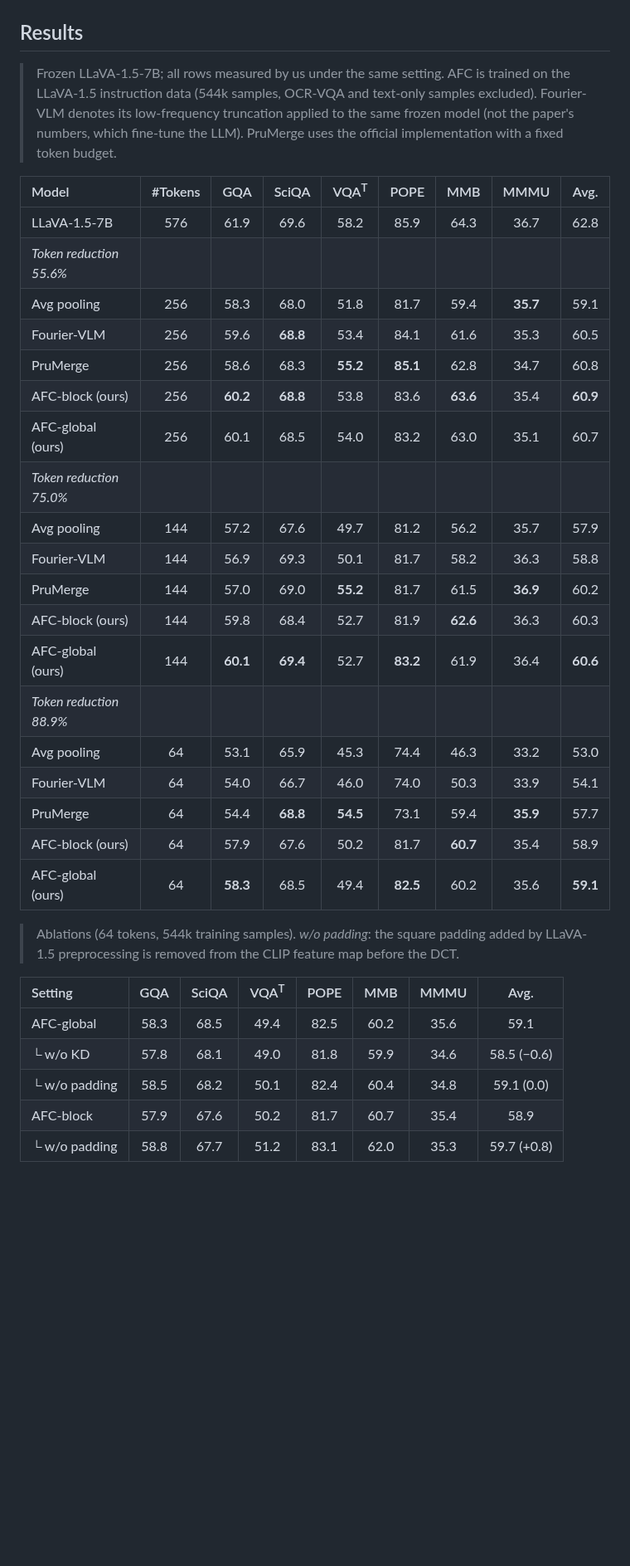
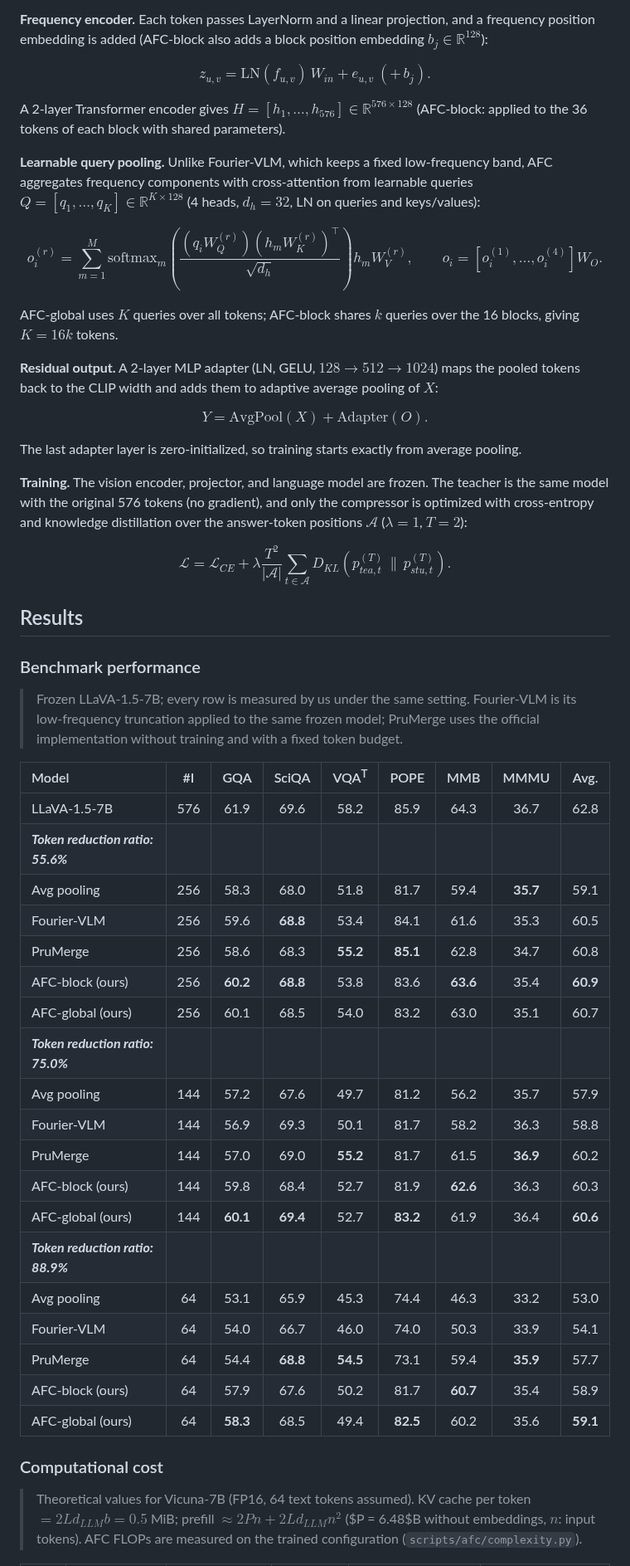
Before and after one commit to gyuz1/AFC, a Markdown page: README.md, the part around one of its changes. Shown at 83% size. Rendered like a GitHub page; blank space fills up the shorter version.

```diff
--- a/README.md
+++ b/README.md
@@ -34,37 +55,54 @@ Vision-language models represent each image with hundreds of visual tokens, whic
+**Frequency encoder.** Each token passes LayerNorm and a linear projection, and a frequency position embedding is added (AFC-block also adds a block position embedding $b_j \in \mathbb{R}^{128}$):
+
+$$z_{u,v} = \mathrm{LN}(f_{u,v})\,W_{in} + e_{u,v}\ (+\,b_j).$$
+
+A 2-layer Transformer encoder gives $H = [h_1, \dots, h_{576}] \in \mathbb{R}^{576 \times 128}$ (AFC-block: applied to the 36 tokens of each block with shared parameters).
+
+**Learnable query pooling.** Unlike Fourier-VLM, which keeps a fixed low-frequency band, AFC aggregates frequency components with cross-attention from learnable queries $Q = [q_1, \dots, q_K] \in \mathbb{R}^{K \times 128}$ (4 heads, $d_h = 32$, LN on queries and keys/values):
+
+$$o_i^{(r)} = \sum_{m=1}^{M} \mathrm{softmax}_m\!\left(\frac{(q_i W_Q^{(r)})(h_m W_K^{(r)})^{\top}}{\sqrt{d_h}}\right) h_m W_V^{(r)}, \qquad o_i = \left[o_i^{(1)}, \dots, o_i^{(4)}\right] W_O.$$
+
+AFC-global uses $K$ queries over all tokens; AFC-block shares $k$ queries over the 16 blocks, giving $K = 16k$ tokens.
+
+**Residual output.** A 2-layer MLP adapter (LN, GELU, $128 \rightarrow 512 \rightarrow 1024$) maps the pooled tokens back to the CLIP width and adds them to adaptive average pooling of $X$:
+
+$$Y = \mathrm{AvgPool}(X) + \mathrm{Adapter}(O).$$
+
+The last adapter layer is zero-initialized, so training starts exactly from average pooling.
+
+**Training.** The vision encoder, projector, and language model are frozen. The teacher is the same model with the original 576 tokens (no gradient), and only the compressor is optimized with cross-entropy and knowledge distillation over the answer-token positions $\mathcal{A}$ ($\lambda = 1$, $T = 2$):
+
+$$\mathcal{L} = \mathcal{L}_{CE} + \lambda \frac{T^2}{|\mathcal{A}|} \sum_{t \in \mathcal{A}} D_{KL}\!\left(p_{tea,t}^{(T)} \,\|\, p_{stu,t}^{(T)}\right).$$
 
 ## Results
 
-> Frozen LLaVA-1.5-7B; all rows measured by us under the same setting. AFC is trained on the LLaVA-1.5 instruction data (544k samples, OCR-VQA and text-only samples excluded). Fourier-VLM denotes its low-frequency truncation applied to the same frozen model (not the paper's numbers, which fine-tune the LLM). PruMerge uses the official implementation with a fixed token budget.
+### Benchmark performance
 
-| Model | #Tokens | GQA | SciQA | VQA<sup>T</sup> | POPE | MMB | MMMU | Avg. |
+> Frozen LLaVA-1.5-7B; every row is measured by us under the same setting. Fourier-VLM is its low-frequency truncation applied to the same frozen model; PruMerge uses the official implementation without training and with a fixed token budget.
+
+| Model | #I | GQA | SciQA | VQA<sup>T</sup> | POPE | MMB | MMMU | Avg. |
 | :--- | :---: | :---: | :---: | :---: | :---: | :---: | :---: | :---: |
 | LLaVA-1.5-7B | 576 | 61.9 | 69.6 | 58.2 | 85.9 | 64.3 | 36.7 | 62.8 |
-| *Token reduction 55.6%* | | | | | | | | |
+| ***Token reduction ratio: 55.6%*** | | | | | | | | |
 | Avg pooling | 256 | 58.3 | 68.0 | 51.8 | 81.7 | 59.4 | **35.7** | 59.1 |
 | Fourier-VLM | 256 | 59.6 | **68.8** | 53.4 | 84.1 | 61.6 | 35.3 | 60.5 |
 | PruMerge | 256 | 58.6 | 68.3 | **55.2** | **85.1** | 62.8 | 34.7 | 60.8 |
 | AFC-block (ours) | 256 | **60.2** | **68.8** | 53.8 | 83.6 | **63.6** | 35.4 | **60.9** |
 | AFC-global (ours) | 256 | 60.1 | 68.5 | 54.0 | 83.2 | 63.0 | 35.1 | 60.7 |
-| *Token reduction 75.0%* | | | | | | | | |
+| ***Token reduction ratio: 75.0%*** | | | | | | | | |
 | Avg pooling | 144 | 57.2 | 67.6 | 49.7 | 81.2 | 56.2 | 35.7 | 57.9 |
 | Fourier-VLM | 144 | 56.9 | 69.3 | 50.1 | 81.7 | 58.2 | 36.3 | 58.8 |
 | PruMerge | 144 | 57.0 | 69.0 | **55.2** | 81.7 | 61.5 | **36.9** | 60.2 |
 | AFC-block (ours) | 144 | 59.8 | 68.4 | 52.7 | 81.9 | **62.6** | 36.3 | 60.3 |
 | AFC-global (ours) | 144 | **60.1** | **69.4** | 52.7 | **83.2** | 61.9 | 36.4 | **60.6** |
-| *Token reduction 88.9%* | | | | | | | | |
+| ***Token reduction ratio: 88.9%*** | | | | | | | | |
 | Avg pooling | 64 | 53.1 | 65.9 | 45.3 | 74.4 | 46.3 | 33.2 | 53.0 |
 | Fourier-VLM | 64 | 54.0 | 66.7 | 46.0 | 74.0 | 50.3 | 33.9 | 54.1 |
 | PruMerge | 64 | 54.4 | **68.8** | **54.5** | 73.1 | 59.4 | **35.9** | 57.7 |
 | AFC-block (ours) | 64 | 57.9 | 67.6 | 50.2 | 81.7 | **60.7** | 35.4 | 58.9 |
 | AFC-global (ours) | 64 | **58.3** | 68.5 | 49.4 | **82.5** | 60.2 | 35.6 | **59.1** |
 
-> Ablations (64 tokens, 544k training samples). *w/o padding*: the square padding added by LLaVA-1.5 preprocessing is removed from the CLIP feature map before the DCT.
+### Computational cost
 
-| Setting | GQA | SciQA | VQA<sup>T</sup> | POPE | MMB | MMMU | Avg. |
-| :--- | :---: | :---: | :---: | :---: | :---: | :---: | :---: |
-| AFC-global | 58.3 | 68.5 | 49.4 | 82.5 | 60.2 | 35.6 | 59.1 |
-| └ w/o KD | 57.8 | 68.1 | 49.0 | 81.8 | 59.9 | 34.6 | 58.5 (−0.6) |
-| └ w/o padding | 58.5 | 68.2 | 50.1 | 82.4 | 60.4 | 34.8 | 59.1 (0.0) |
-| AFC-block | 57.9 | 67.6 | 50.2 | 81.7 | 60.7 | 35.4 | 58.9 |
-| └ w/o padding | 58.8 | 67.7 | 51.2 | 83.1 | 62.0 | 35.3 | 59.7 (+0.8) |
+> Theoretical values for Vicuna-7B (FP16, 64 text tokens assumed). KV cache per token $= 2 L d_{LLM} b = 0.5$ MiB; prefill $\approx 2Pn + 2 L d_{LLM} n^2$ ($P = 6.48$B without embeddings, $n$: input tokens). AFC FLOPs are measured on the trained configuration (`scripts/afc/complexity.py`).
 
```
Also changed, not shown: other parts of README.md (+44 -26 lines), assets/architecture.png, assets/padding_ablation.png (deleted).
